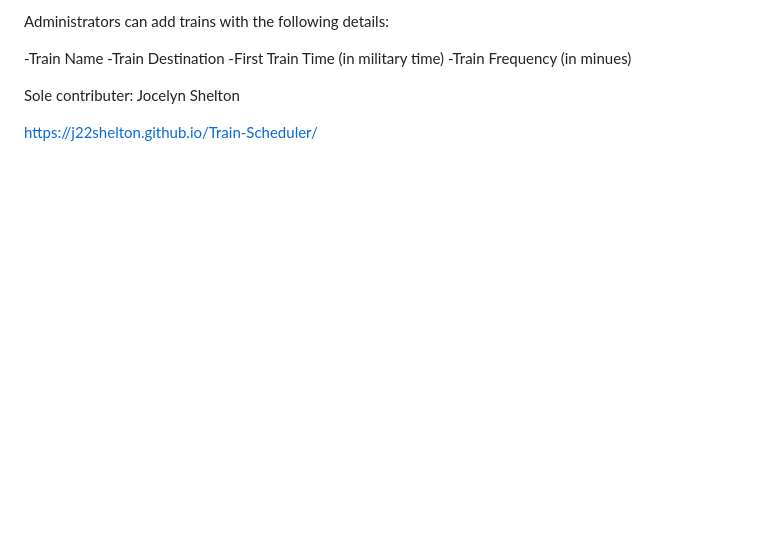
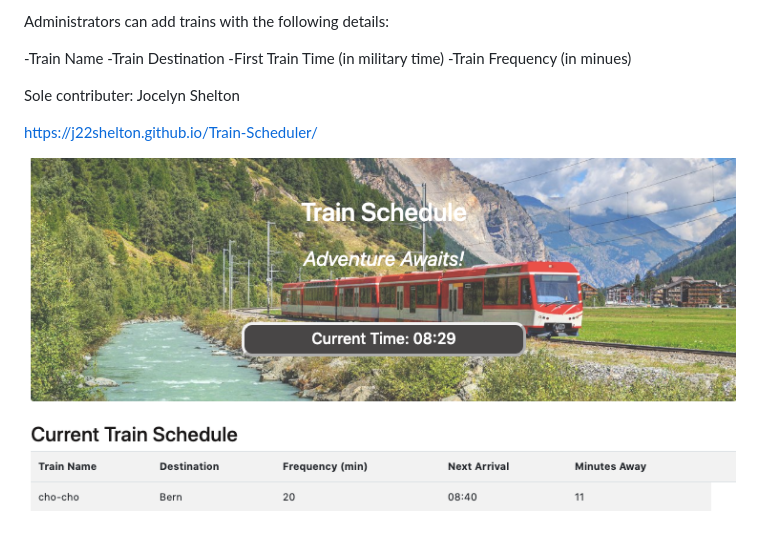
Before and after one commit to j22shelton/Train-Scheduler, a Markdown page: README.md, the part around the change. GitHub-like rendering; pictures changed too: images/Train.png (added); blank space fills up the shorter version.

```diff
--- a/README.md
+++ b/README.md
@@ -12,3 +12,6 @@
 Sole contributer: Jocelyn Shelton
 
 https://j22shelton.github.io/Train-Scheduler/
+
+
+![](/images/Train.png?raw=true)
```
Also changed, not shown: 2 other files.
